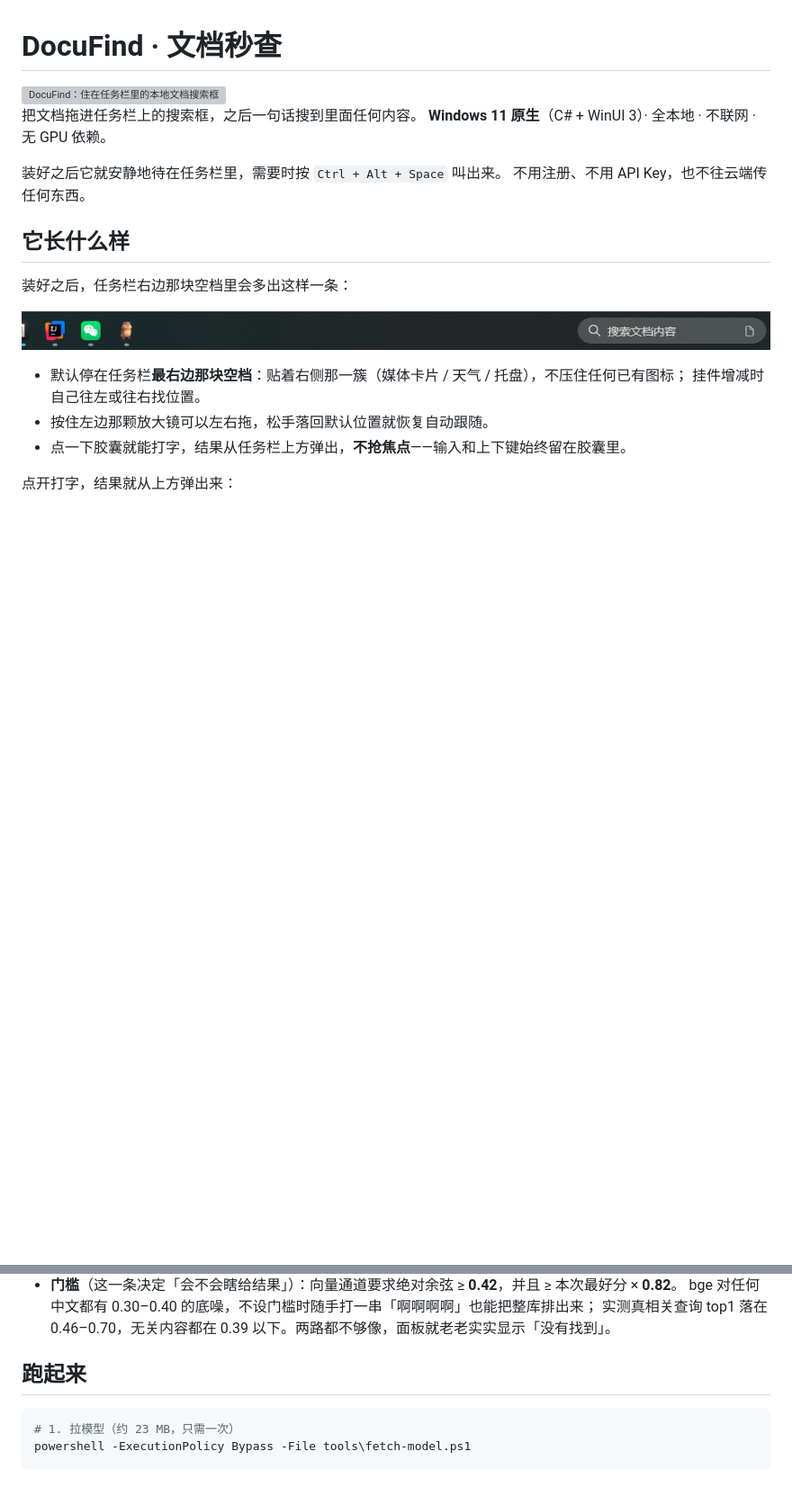
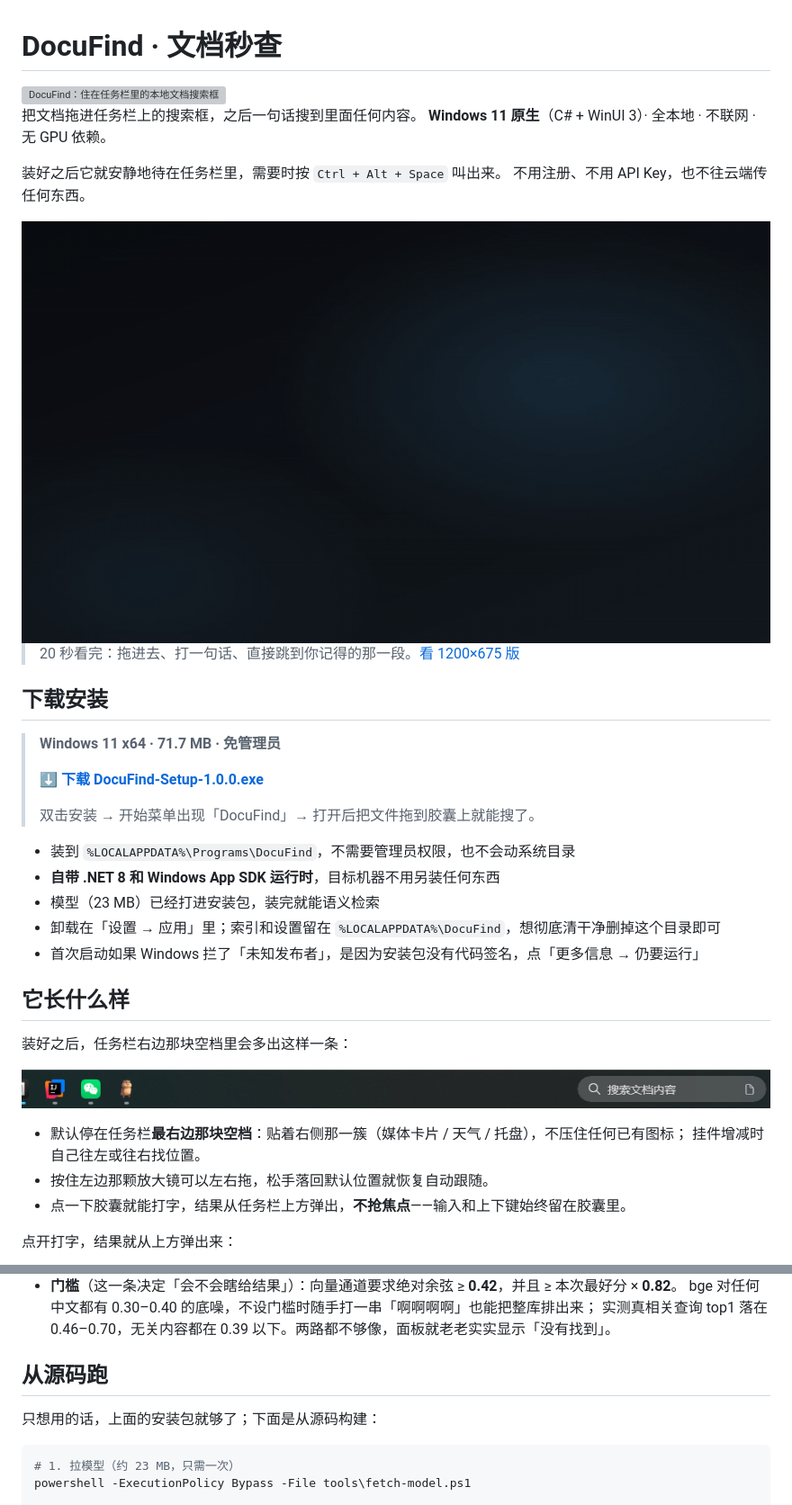
Before and after one commit to kevin-anycode/DocuFind, a Markdown page: README.md, 2 parts joined by grey strips. Shown at 90% size. Drawn GitHub-style; pictures changed too: assets/readme/docufind-promo.gif (added); blank space fills up the shorter version; grey boxes are pictures that could not be loaded.

Commit message:
README：加 20 秒演示、下载安装指引与安装包脚本
视频工程在 video/（Remotion），渲染产物在 assets/readme/；installer/ 是 Inno Setup 脚本，发布时补 .pri。

````diff
--- a/README.md
+++ b/README.md
@@ -7,6 +7,24 @@
 
 装好之后它就安静地待在任务栏里，需要时按 `Ctrl + Alt + Space` 叫出来。
 不用注册、不用 API Key，也不往云端传任何东西。
+
+<img src="assets/readme/docufind-promo.gif" alt="DocuFind 演示：把文件拖进任务栏的搜索框，之后一句话搜到里面的原文" width="100%">
+
+> 20 秒看完：拖进去、打一句话、直接跳到你记得的那一段。[看 1200×675 版](assets/readme/docufind-promo.mp4)
+
+## 下载安装
+
+> **Windows 11 x64 · 71.7 MB · 免管理员**
+>
+> **⬇ [下载 DocuFind-Setup-1.0.0.exe](https://gitee.com/kevin-anycode/DocuFind/releases/download/v1.0.0/DocuFind-Setup-1.0.0.exe)**
+>
+> 双击安装 → 开始菜单出现「DocuFind」→ 打开后把文件拖到胶囊上就能搜了。
+
+- 装到 `%LOCALAPPDATA%\Programs\DocuFind`，不需要管理员权限，也不会动系统目录
+- **自带 .NET 8 和 Windows App SDK 运行时**，目标机器不用另装任何东西
+- 模型（23 MB）已经打进安装包，装完就能语义检索
+- 卸载在「设置 → 应用」里；索引和设置留在 `%LOCALAPPDATA%\DocuFind`，想彻底清干净删掉这个目录即可
+- 首次启动如果 Windows 拦了「未知发布者」，是因为安装包没有代码签名，点「更多信息 → 仍要运行」
 
 ## 它长什么样
 
@@ -113,7 +131,9 @@ Windows 11 没有给第三方留任务栏槽位 API。把窗口 `SetParent` 到
   bge 对任何中文都有 0.30–0.40 的底噪，不设门槛时随手打一串「啊啊啊啊」也能把整库排出来；
   实测真相关查询 top1 落在 0.46–0.70，无关内容都在 0.39 以下。两路都不够像，面板就老老实实显示「没有找到」。
 
-## 跑起来
+## 从源码跑
+
+只想用的话，上面的安装包就够了；下面是从源码构建：
 
 ```powershell
 # 1. 拉模型（约 23 MB，只需一次）
````
Also changed, not shown: 14 other files.
